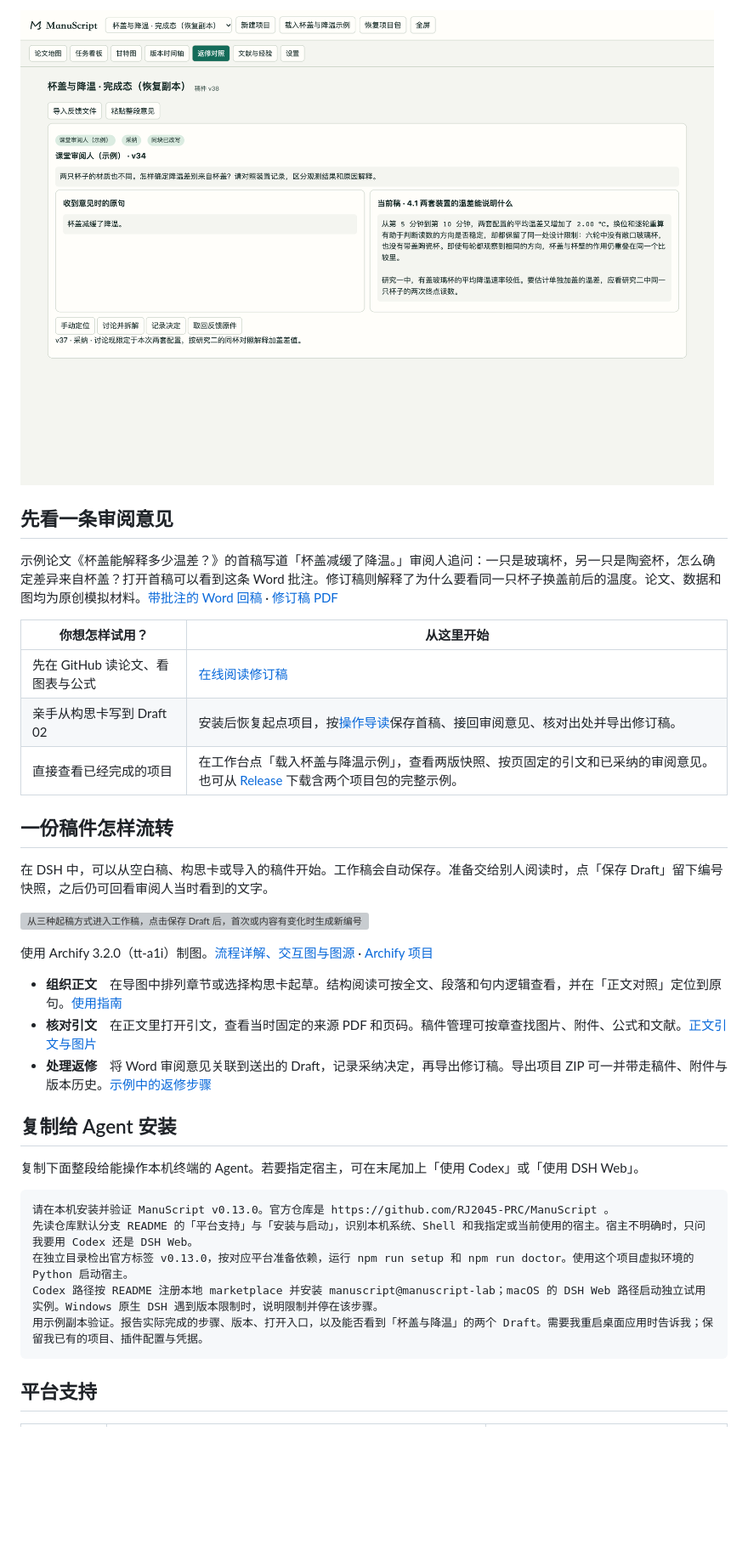
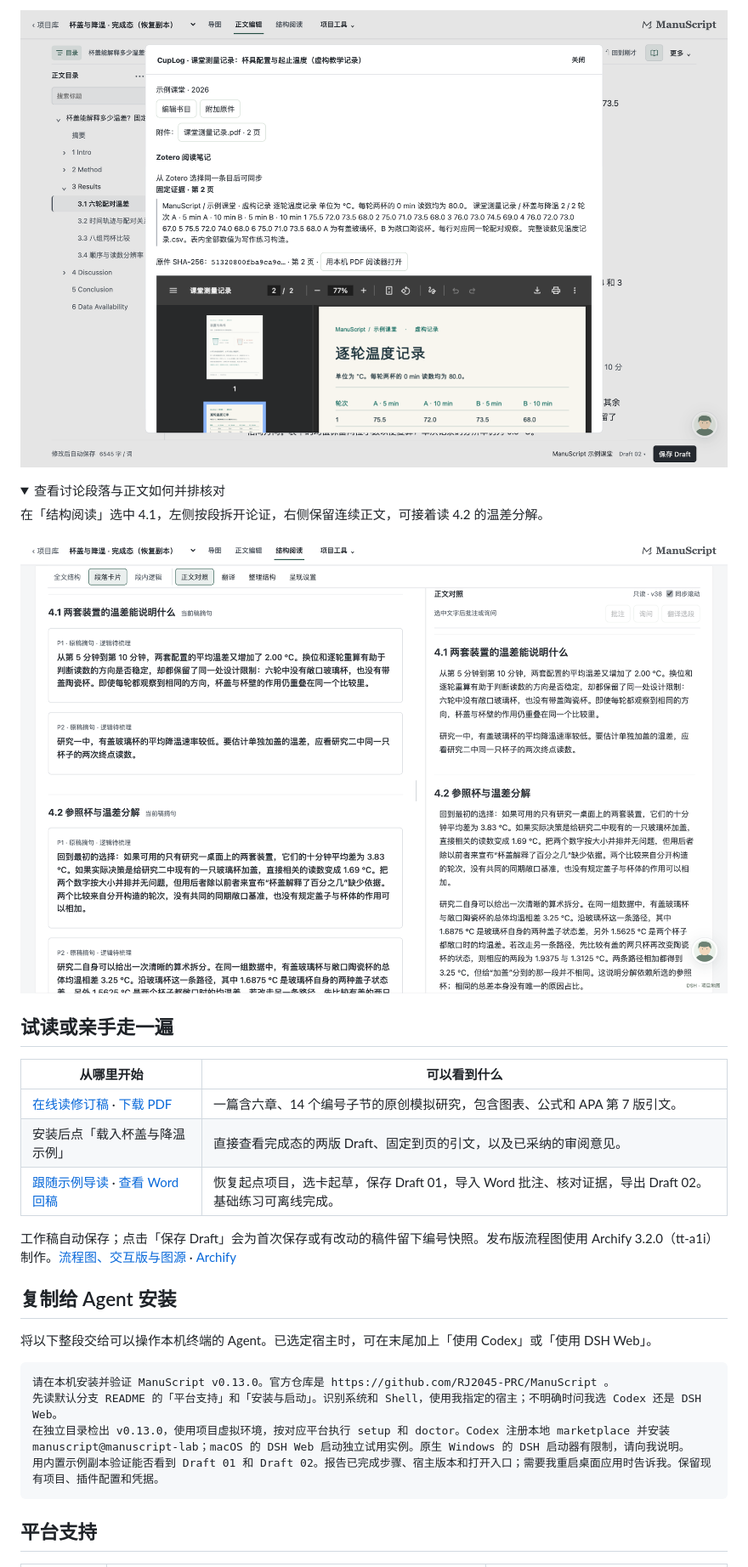
Before and after one commit to RJ2045-PRC/ManuScript, a Markdown page: README.md, the part around one of its changes. Shown at 85% size. GitHub-like rendering; pictures changed too: docs/screenshots/discussion-paragraphs-78375718.png (added), docs/screenshots/source-pdf-page-2-aeb7b31c.png (added); folded sections open; blank space fills up the shorter version; grey boxes are pictures that could not be loaded.

````diff
--- a/README.md
+++ b/README.md
@@ -23,40 +23,36 @@ ManuScript 是面向论文、研究报告等结构化文档作者的本地写作
 
-![返修对照显示已采纳的 Word 意见，旧稿原句和当前讨论段并排显示。](docs/screenshots/revision.png)
+![3.1 节的引文打开 CupLog 来源窗口，PDF 页码为 2/2。](docs/screenshots/source-pdf-page-2-aeb7b31c.png)
 
 </details>
 
-## 先看一条审阅意见
+<details>
+<summary>查看讨论段落与正文如何并排核对</summary>
 
-示例论文《杯盖能解释多少温差？》的首稿写道「杯盖减缓了降温。」审阅人追问：一只是玻璃杯，另一只是陶瓷杯，怎么确定差异来自杯盖？打开首稿可以看到这条 Word 批注。修订稿则解释了为什么要看同一只杯子换盖前后的温度。论文、数据和图均为原创模拟材料。[带批注的 Word 回稿](examples/杯盖与降温/稿件/Draft-01-审阅回稿.docx) · [修订稿 PDF](examples/杯盖与降温/稿件/Draft-02-修订稿.pdf)
+在「结构阅读」选中 4.1，左侧按段拆开论证，右侧保留连续正文，可接着读 4.2 的温差分解。
 
-| 你想怎样试用？ | 从这里开始 |
+![4.1 的两张段落卡片与对应的连续正文并排显示。](docs/screenshots/discussion-paragraphs-78375718.png)
+
+</details>
+
+## 试读或亲手走一遍
+
+| 从哪里开始 | 可以看到什么 |
 |---|---|
-| 先在 GitHub 读论文、看图表与公式 | [在线阅读修订稿](examples/杯盖与降温/稿件/Draft-02.md) |
-| 亲手从构思卡写到 Draft 02 | 安装后恢复起点项目，按[操作导读](examples/杯盖与降温/README.md#从选卡到第二版交付)保存首稿、接回审阅意见、核对出处并导出修订稿。 |
-| 直接查看已经完成的项目 | 在工作台点「载入杯盖与降温示例」，查看两版快照、按页固定的引文和已采纳的审阅意见。也可从 [Release](https://github.com/RJ2045-PRC/ManuScript/releases/tag/v0.13.0) 下载含两个项目包的完整示例。 |
+| [在线读修订稿](examples/杯盖与降温/稿件/Draft-02.md) · [下载 PDF](examples/杯盖与降温/稿件/Draft-02-修订稿.pdf) | 一篇含六章、14 个编号子节的原创模拟研究，包含图表、公式和 APA 第 7 版引文。 |
+| 安装后点「载入杯盖与降温示例」 | 直接查看完成态的两版 Draft、固定到页的引文，以及已采纳的审阅意见。 |
+| [跟随示例导读](examples/杯盖与降温/README.md) · [查看 Word 回稿](examples/杯盖与降温/稿件/Draft-01-审阅回稿.docx) | 恢复起点项目，选卡起草，保存 Draft 01，导入 Word 批注、核对证据，导出 Draft 02。基础练习可离线完成。 |
 
-## 一份稿件怎样流转
-
-在 DSH 中，可以从空白稿、构思卡或导入的稿件开始。工作稿会自动保存。准备交给别人阅读时，点「保存 Draft」留下编号快照，之后仍可回看审阅人当时看到的文字。
-
-![从三种起稿方式进入工作稿，点击保存 Draft 后，首次或内容有变化时生成新编号。](docs/figures/manuscript-workflow/overview.svg)
-
-使用 Archify 3.2.0（tt-a1i）制图。[流程详解、交互图与图源](docs/07-manuscript-workflow.md) · [Archify 项目](https://github.com/tt-a1i/archify)
-
-- **组织正文**　在导图中排列章节或选择构思卡起草。结构阅读可按全文、段落和句内逻辑查看，并在「正文对照」定位到原句。[使用指南](docs/01-README.md#稿件怎样流转)
-- **核对引文**　在正文里打开引文，查看当时固定的来源 PDF 和页码。稿件管理可按章查找图片、附件、公式和文献。[正文引文与图片](docs/01-README.md#正文引文与图片)
-- **处理返修**　将 Word 审阅意见关联到送出的 Draft，记录采纳决定，再导出修订稿。导出项目 ZIP 可一并带走稿件、附件与版本历史。[示例中的返修步骤](examples/杯盖与降温/README.md#从选卡到第二版交付)
+工作稿自动保存；点击「保存 Draft」会为首次保存或有改动的稿件留下编号快照。发布版流程图使用 Archify 3.2.0（tt-a1i）制作。[流程图、交互版与图源](docs/07-manuscript-workflow.md) · [Archify](https://github.com/tt-a1i/archify)
 
 ## 复制给 Agent 安装
 
-复制下面整段给能操作本机终端的 Agent。若要指定宿主，可在末尾加上「使用 Codex」或「使用 DSH Web」。
+将以下整段交给可以操作本机终端的 Agent。已选定宿主时，可在末尾加上「使用 Codex」或「使用 DSH Web」。
 
 ```text
 请在本机安装并验证 ManuScript v0.13.0。官方仓库是 https://github.com/RJ2045-PRC/ManuScript 。
-先读仓库默认分支 README 的「平台支持」与「安装与启动」，识别本机系统、Shell 和我指定或当前使用的宿主。宿主不明确时，只问我要用 Codex 还是 DSH Web。
-在独立目录检出官方标签 v0.13.0，按对应平台准备依赖，运行 npm run setup 和 npm run doctor。使用这个项目虚拟环境的 Python 启动宿主。
-Codex 路径按 README 注册本地 marketplace 并安装 manuscript@manuscript-lab；macOS 的 DSH Web 路径启动独立试用实例。Windows 原生 DSH 遇到版本限制时，说明限制并停在该步骤。
-用示例副本验证。报告实际完成的步骤、版本、打开入口，以及能否看到「杯盖与降温」的两个 Draft。需要我重启桌面应用时告诉我；保留我已有的项目、插件配置与凭据。
+先读默认分支 README 的「平台支持」和「安装与启动」。识别系统和 Shell，使用我指定的宿主；不明确时问我选 Codex 还是 DSH Web。
+在独立目录检出 v0.13.0，使用项目虚拟环境，按对应平台执行 setup 和 doctor。Codex 注册本地 marketplace 并安装 manuscript@manuscript-lab；macOS 的 DSH Web 启动独立试用实例。原生 Windows 的 DSH 启动器有限制，请向我说明。
+用内置示例副本验证能否看到 Draft 01 和 Draft 02。报告已完成步骤、宿主版本和打开入口；需要我重启桌面应用时告诉我。保留现有项目、插件配置和凭据。
 ```
 
 ## 平台支持
````
Also changed, not shown: other parts of README.md (+33 -17 lines), README.en.md (added, +146 -0 lines), docs/screenshots/draft-02-results-table-fc5a6899.png (added), docs/screenshots/results-chapter-map-b4d8c98d.png (added).
